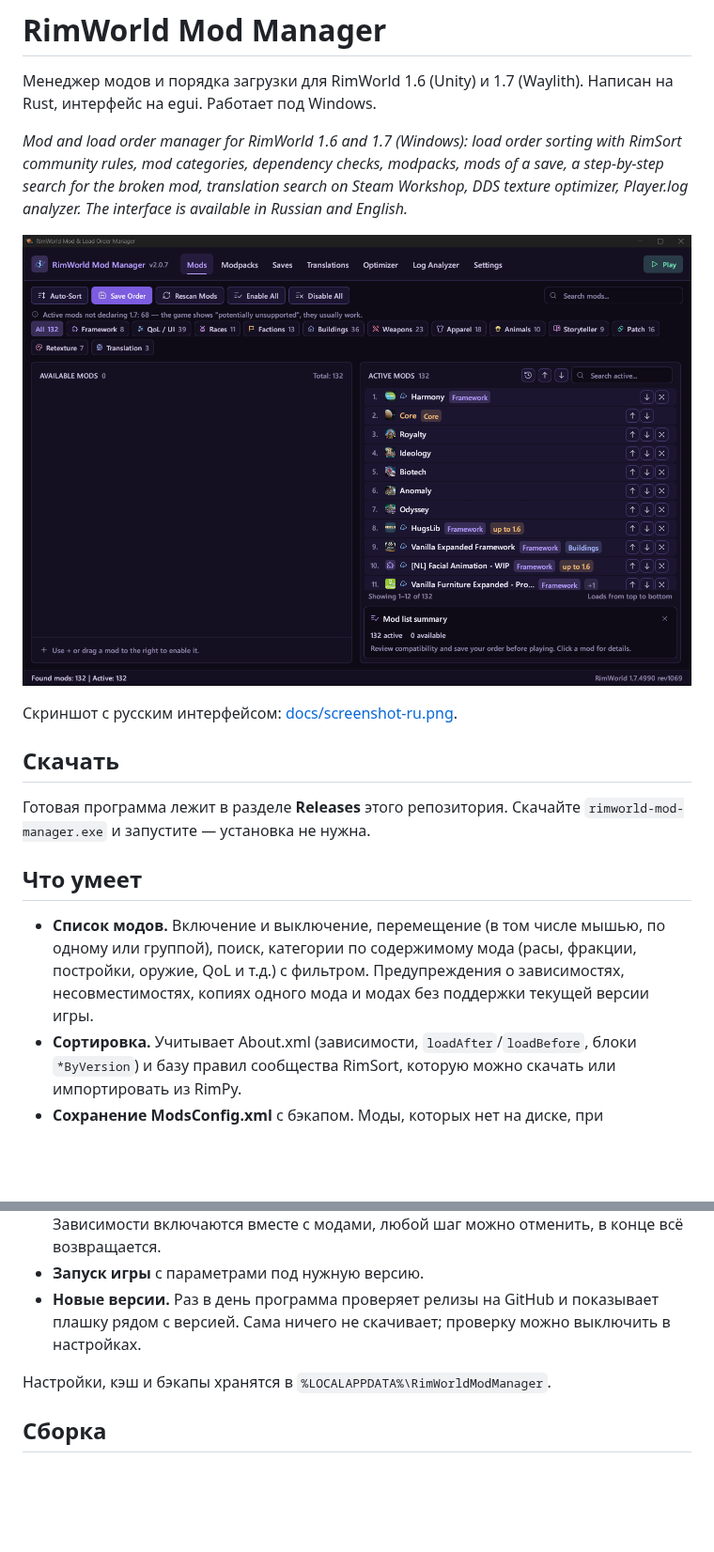
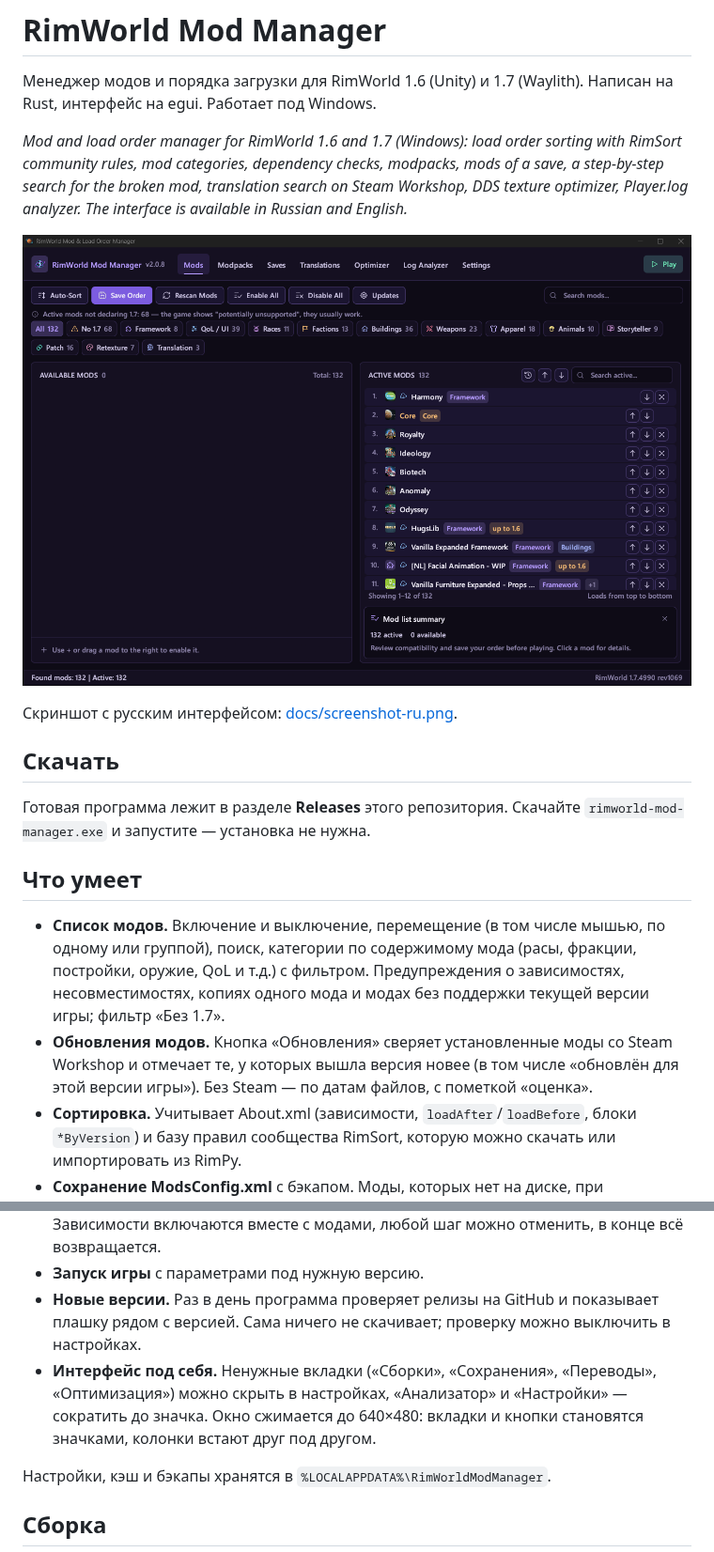
Before and after one commit to Kansikoru/rimworld-mod-manager, a Markdown page: README.md, 2 parts joined by grey strips. Shown at 94% size. Drawn GitHub-style; pictures changed too: docs/screenshot.png; blank space fills up the shorter version.

Commit message:
chore(config): version 2.0.8
- Check installed mods for updates in the Steam Workshop; an "update" badge and an "Updates" filter
- "No 1.7" filter: mods that don't declare support for the installed game version
- Hide the tabs you don't use in Settings; Log Analyzer and Settings can be shortened to an icon
- The window now shrinks to 640x480: tabs and buttons turn into icons, columns stack
- Fix: a mods folder set both as the Workshop and the Mods folder showed every mod as a duplicate

Automated-by: Claude (syntax check, tests & git commit)

```diff
--- a/README.md
+++ b/README.md
@@ -14,7 +14,8 @@
 
 ## Что умеет
 
-- **Список модов.** Включение и выключение, перемещение (в том числе мышью, по одному или группой), поиск, категории по содержимому мода (расы, фракции, постройки, оружие, QoL и т.д.) с фильтром. Предупреждения о зависимостях, несовместимостях, копиях одного мода и модах без поддержки текущей версии игры.
+- **Список модов.** Включение и выключение, перемещение (в том числе мышью, по одному или группой), поиск, категории по содержимому мода (расы, фракции, постройки, оружие, QoL и т.д.) с фильтром. Предупреждения о зависимостях, несовместимостях, копиях одного мода и модах без поддержки текущей версии игры; фильтр «Без 1.7».
+- **Обновления модов.** Кнопка «Обновления» сверяет установленные моды со Steam Workshop и отмечает те, у которых вышла версия новее (в том числе «обновлён для этой версии игры»). Без Steam — по датам файлов, с пометкой «оценка».
 - **Сортировка.** Учитывает About.xml (зависимости, `loadAfter`/`loadBefore`, блоки `*ByVersion`) и базу правил сообщества RimSort, которую можно скачать или импортировать из RimPy.
 - **Сохранение ModsConfig.xml** с бэкапом. Моды, которых нет на диске, при сохранении не теряются. В окне «История» можно вернуть порядок из любого из 30 последних сохранений.
 - **Сборки.** Несколько списков модов, между которыми можно переключаться: «Включить», «Включить и играть», копия, переименование. Хранятся в папке игры `ModLists`, поэтому видны и в меню модов самой игры. Импорт `.rml` и чужого `ModsConfig.xml`, экспорт `.rml`, копирование списком со ссылками Workshop. Для недостающих модов — подписка одной кнопкой.
@@ -25,6 +26,7 @@
 - **Поиск сломанного мода.** Когда лог не указывает на виновника: программа выключает половину модов, вы запускаете игру и отвечаете, осталась ли проблема, — и так до одного мода (или пары модов, которые ломаются только вместе). Зависимости включаются вместе с модами, любой шаг можно отменить, в конце всё возвращается.
 - **Запуск игры** с параметрами под нужную версию.
 - **Новые версии.** Раз в день программа проверяет релизы на GitHub и показывает плашку рядом с версией. Сама ничего не скачивает; проверку можно выключить в настройках.
+- **Интерфейс под себя.** Ненужные вкладки («Сборки», «Сохранения», «Переводы», «Оптимизация») можно скрыть в настройках, «Анализатор» и «Настройки» — сократить до значка. Окно сжимается до 640×480: вкладки и кнопки становятся значками, колонки встают друг под другом.
 
 Настройки, кэш и бэкапы хранятся в `%LOCALAPPDATA%\RimWorldModManager`.
 
```
Also changed, not shown: docs/screenshot-ru.png, 2 other files.
